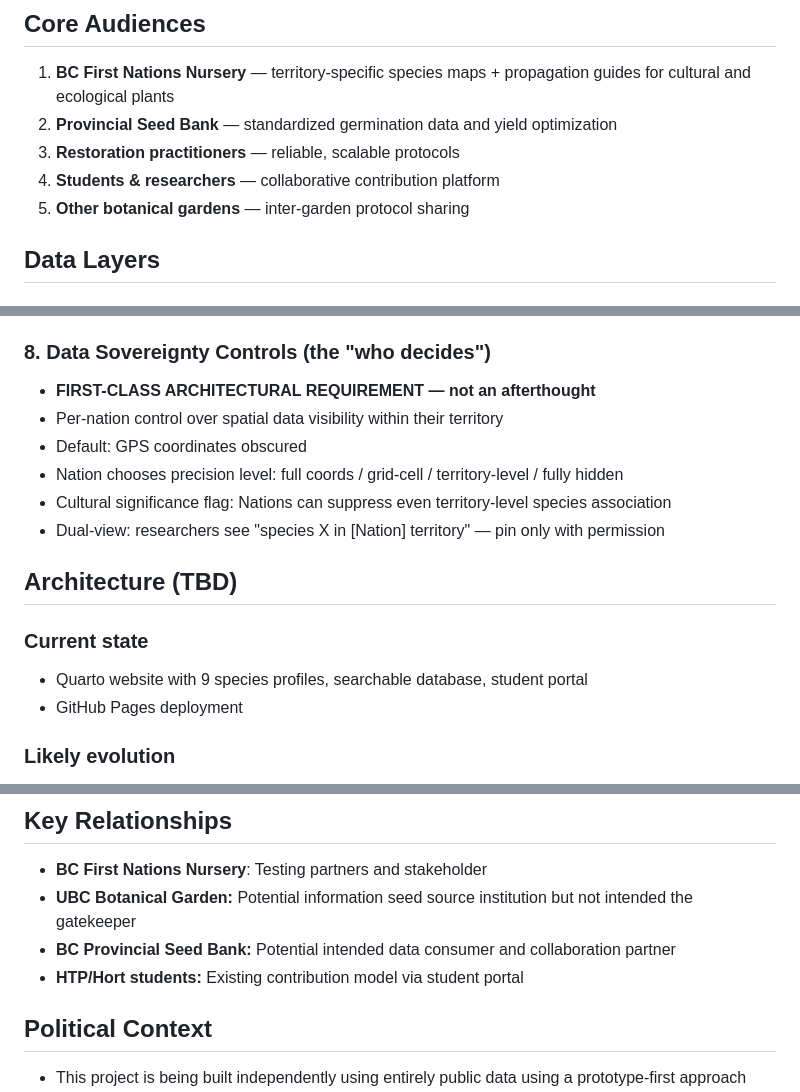
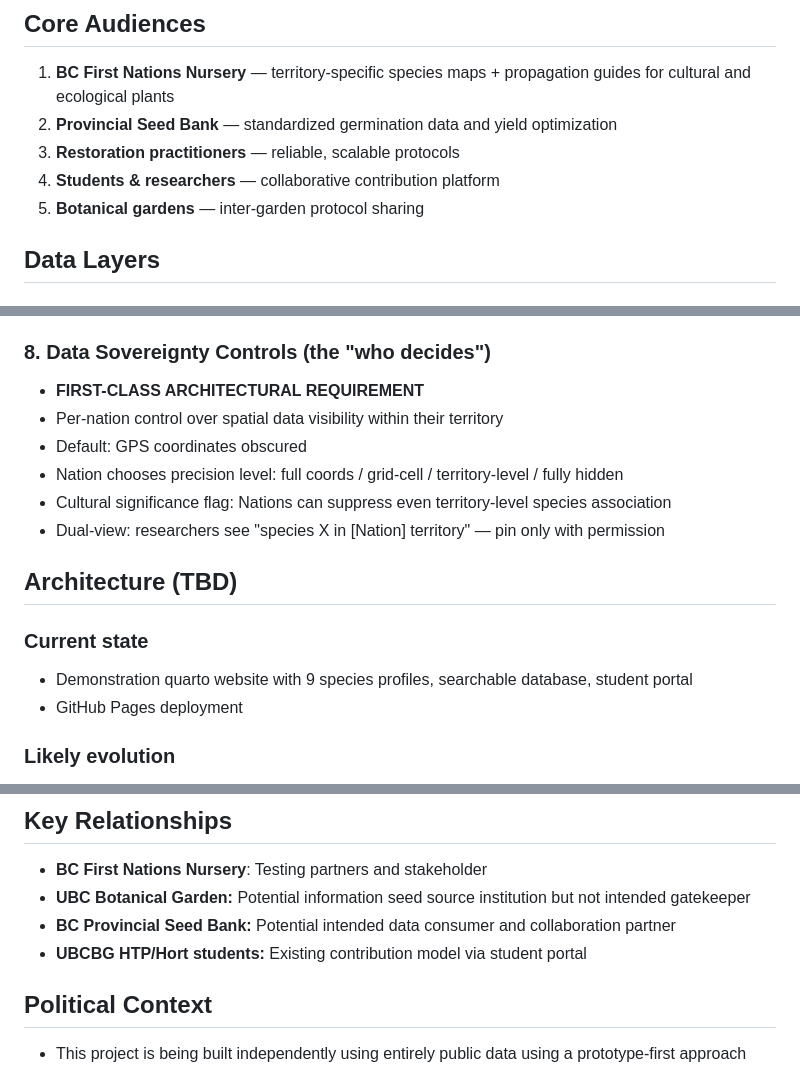
Before and after one commit to Kkubeck/BC-seed-conservation-collab, a Markdown page: docs/PROJECT-VISION.md, 3 parts joined by grey strips. GitHub-like rendering.

Commit message:
Update terminology and clarify project details

```diff
--- a/docs/PROJECT-VISION.md
+++ b/docs/PROJECT-VISION.md
@@ -25,7 +25,7 @@ Feed data to the BC Provincial Seed Bank. But more importantly: build a warehous
 2. **Provincial Seed Bank** — standardized germination data and yield optimization
 3. **Restoration practitioners** — reliable, scalable protocols
 4. **Students & researchers** — collaborative contribution platform
-5. **Other botanical gardens** — inter-garden protocol sharing
+5. **Botanical gardens** — inter-garden protocol sharing
 
 ## Data Layers
 
@@ -70,7 +70,7 @@ Feed data to the BC Provincial Seed Bank. But more importantly: build a warehous
 - Practical layer for seed collection planning
 
 ### 8. Data Sovereignty Controls (the "who decides")
-- **FIRST-CLASS ARCHITECTURAL REQUIREMENT — not an afterthought**
+- **FIRST-CLASS ARCHITECTURAL REQUIREMENT**
 - Per-nation control over spatial data visibility within their territory
 - Default: GPS coordinates obscured
 - Nation chooses precision level: full coords / grid-cell / territory-level / fully hidden
@@ -80,7 +80,7 @@ Feed data to the BC Provincial Seed Bank. But more importantly: build a warehous
 ## Architecture (TBD)
 
 ### Current state
-- Quarto website with 9 species profiles, searchable database, student portal
+- Demonstration quarto website with 9 species profiles, searchable database, student portal
 - GitHub Pages deployment
 
 ### Likely evolution
@@ -135,9 +135,9 @@ Feed data to the BC Provincial Seed Bank. But more importantly: build a warehous
 ## Key Relationships
 
 - **BC First Nations Nursery**: Testing partners and stakeholder
-- **UBC Botanical Garden:** Potential information seed source institution but not intended the gatekeeper
+- **UBC Botanical Garden:** Potential information seed source institution but not intended gatekeeper
 - **BC Provincial Seed Bank:** Potential intended data consumer and collaboration partner
-- **HTP/Hort students:** Existing contribution model via student portal
+- **UBCBG HTP/Hort students:** Existing contribution model via student portal
 
 ## Political Context
 
```
Also changed, not shown: other parts of docs/PROJECT-VISION.md (+1 -1 lines).
